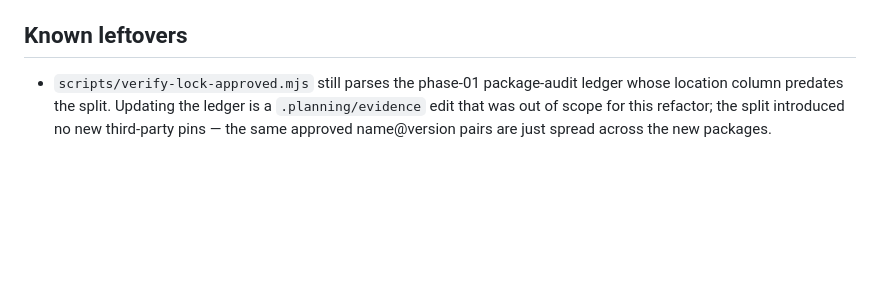
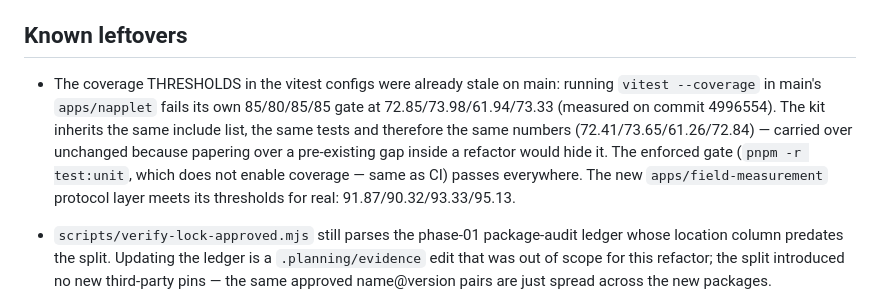
Before and after one commit to labsBIMbeam/terrDVM, a Markdown page: .planning/NAPPLET-SPLIT.md, the part around the change. Rendered like a GitHub page; blank space fills up the shorter version.

Commit message:
docs: record the pre-existing coverage-threshold drift
Running vitest --coverage in main's apps/napplet fails its own 85/80/85/85
gate at 72.85/73.98/61.94/73.33 (measured on 4996554), so the kit inheriting
those numbers is drift carried over, not a regression introduced by the
split. Said out loud in NAPPLET-SPLIT.md so the next person measures before
blaming the refactor: the enforced gate (pnpm -r test:unit, no coverage,
same as CI) passes everywhere, and the new field-measurement protocol layer
meets its thresholds for real.

Co-Authored-By: Claude Fable 5 <noreply@anthropic.com>

```diff
--- a/.planning/NAPPLET-SPLIT.md
+++ b/.planning/NAPPLET-SPLIT.md
@@ -42,6 +42,15 @@ reducer, copy, curated places, tokens.css). Nothing engine- or protocol-shaped m
 
 ## Known leftovers
 
+- The coverage THRESHOLDS in the vitest configs were already stale on main: running
+  `vitest --coverage` in main's `apps/napplet` fails its own 85/80/85/85 gate at
+  72.85/73.98/61.94/73.33 (measured on commit 4996554). The kit inherits the same include
+  list, the same tests and therefore the same numbers (72.41/73.65/61.26/72.84) — carried
+  over unchanged because papering over a pre-existing gap inside a refactor would hide it.
+  The enforced gate (`pnpm -r test:unit`, which does not enable coverage — same as CI)
+  passes everywhere. The new `apps/field-measurement` protocol layer meets its thresholds
+  for real: 91.87/90.32/93.33/95.13.
+
 - `scripts/verify-lock-approved.mjs` still parses the phase-01 package-audit ledger whose
   location column predates the split. Updating the ledger is a `.planning/evidence` edit
   that was out of scope for this refactor; the split introduced no new third-party pins —
```
